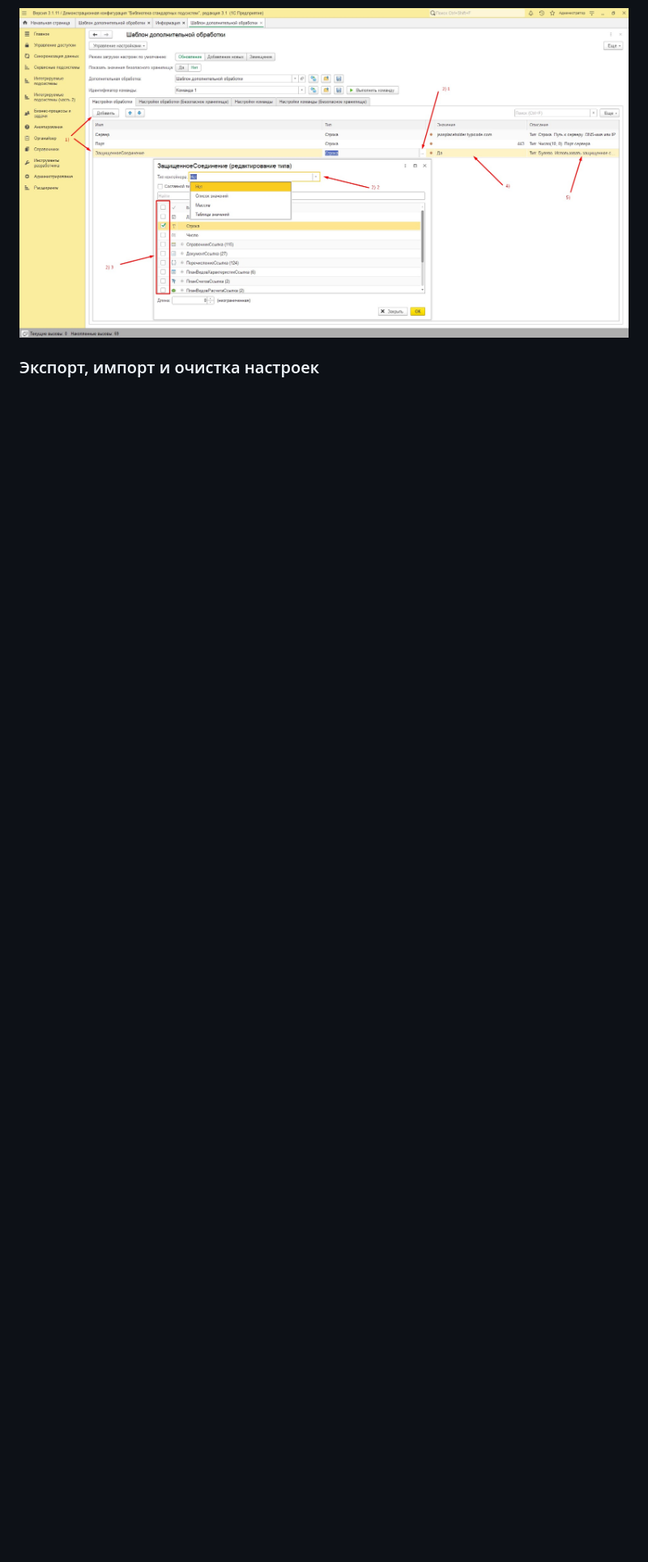
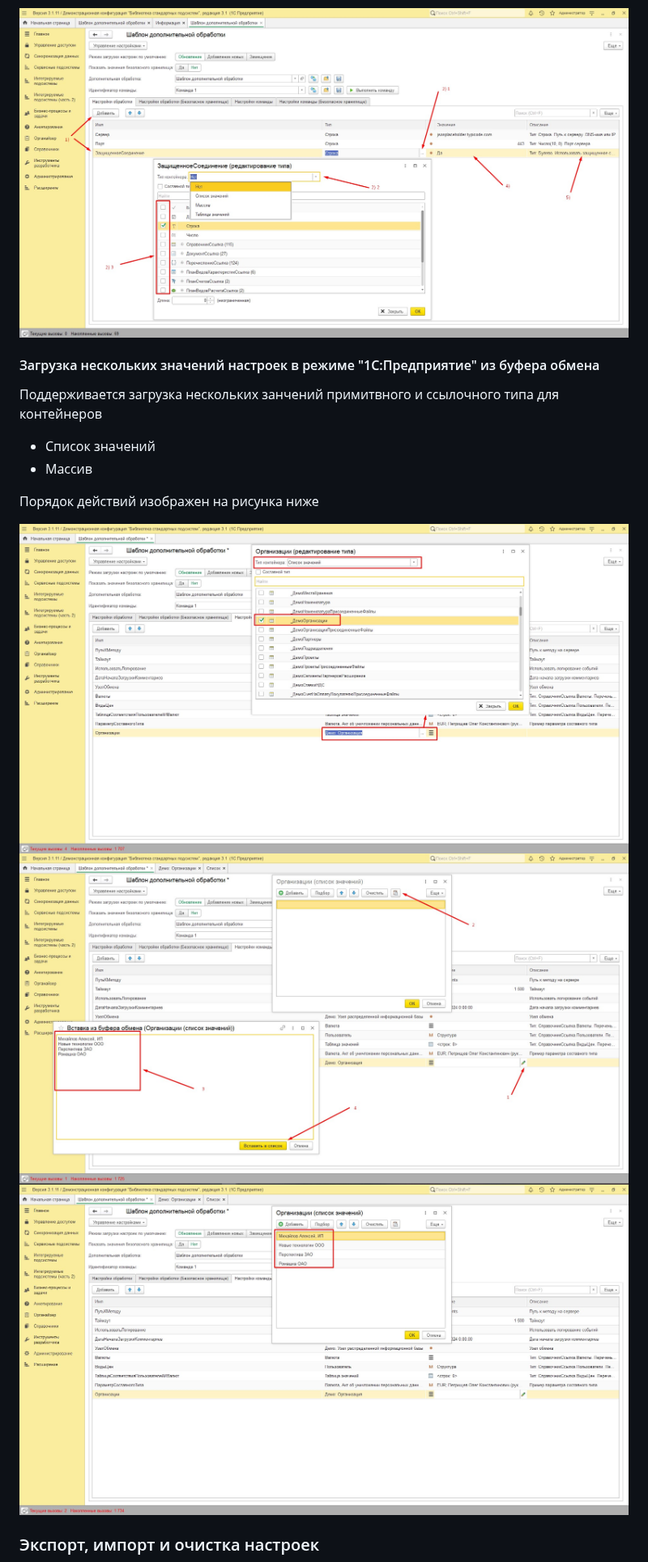
Before and after one commit to ilko-os/1c-additional-data-processor-template, a Markdown page: README.md, the part around the change. Shown at 81% size. GitHub-like rendering; pictures changed too: img/009_ЗагрзукаНесколькихЗначенийИзБуфера_1.jpg (added), img/009_ЗагрзукаНесколькихЗначенийИзБуфера_2.jpg (added), img/009_ЗагрзукаНесколькихЗначенийИзБуфера_3.jpg (added); blank space fills up the shorter version.

Commit message:
Обновлен README.md

```diff
--- a/README.md
+++ b/README.md
@@ -384,6 +384,18 @@
 
 ![008_ДобавлениеСтрокиСНастройкой](./img/008_ДобавлениеСтрокиСНастройкой.jpg)
 
+#### Загрузка нескольких значений настроек в режиме "1С:Предприятие" из буфера обмена
+
+Поддерживается загрузка нескольких занчений примитвного и ссылочного типа для контейнеров
+- Список значений
+- Массив
+
+Порядок действий изображен на рисунка ниже
+
+![Выбор типа контейнера и типа значения настройки](./img/009_ЗагрзукаНесколькихЗначенийИзБуфера_1.jpg)
+![Вставка значий из буфера обмена](./img/009_ЗагрзукаНесколькихЗначенийИзБуфера_2.jpg)
+![Просмотр загруженных значений](./img/009_ЗагрзукаНесколькихЗначенийИзБуфера_3.jpg)
+
 
 ### Экспорт, импорт и очистка настроек
 
```
